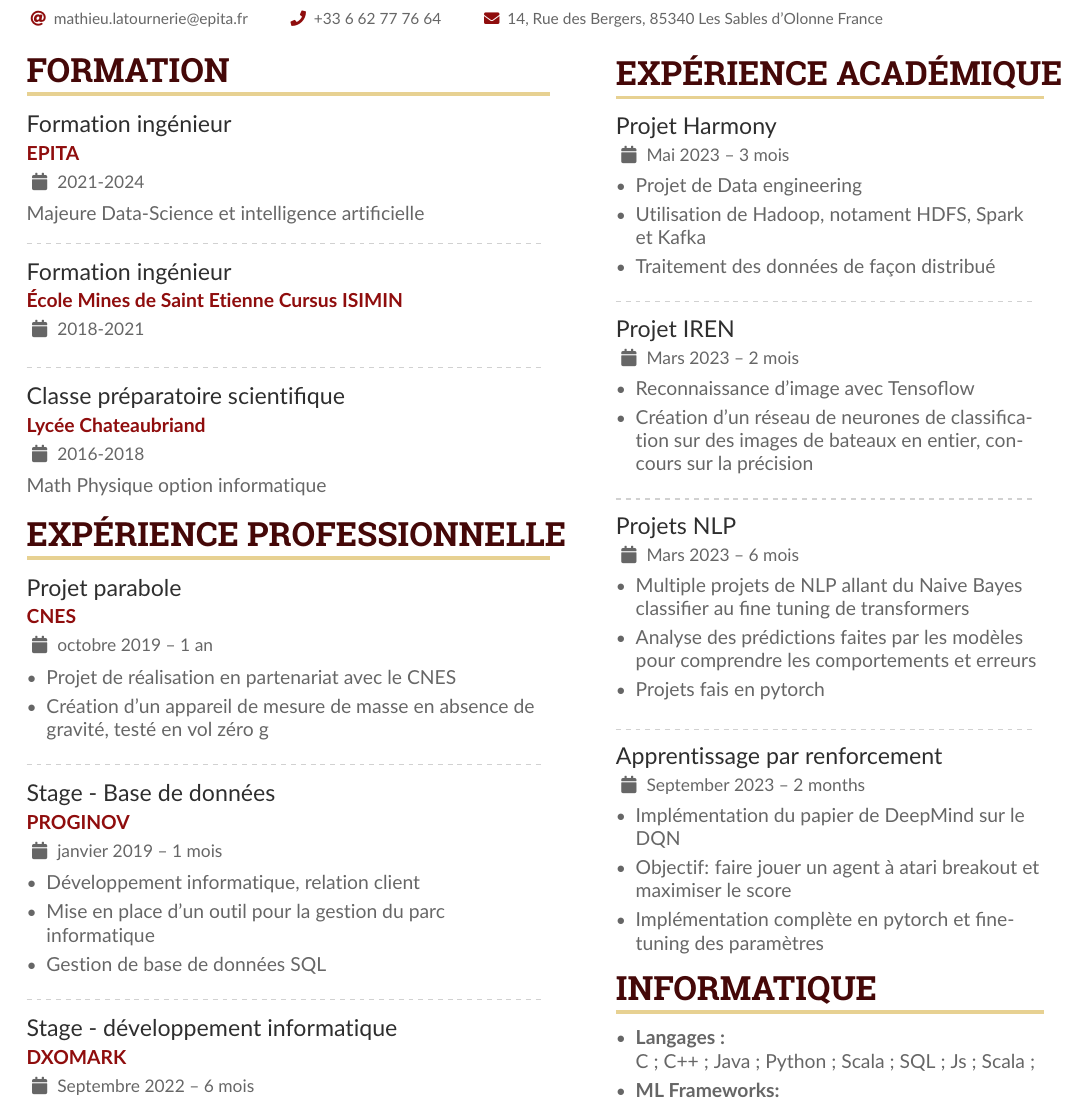
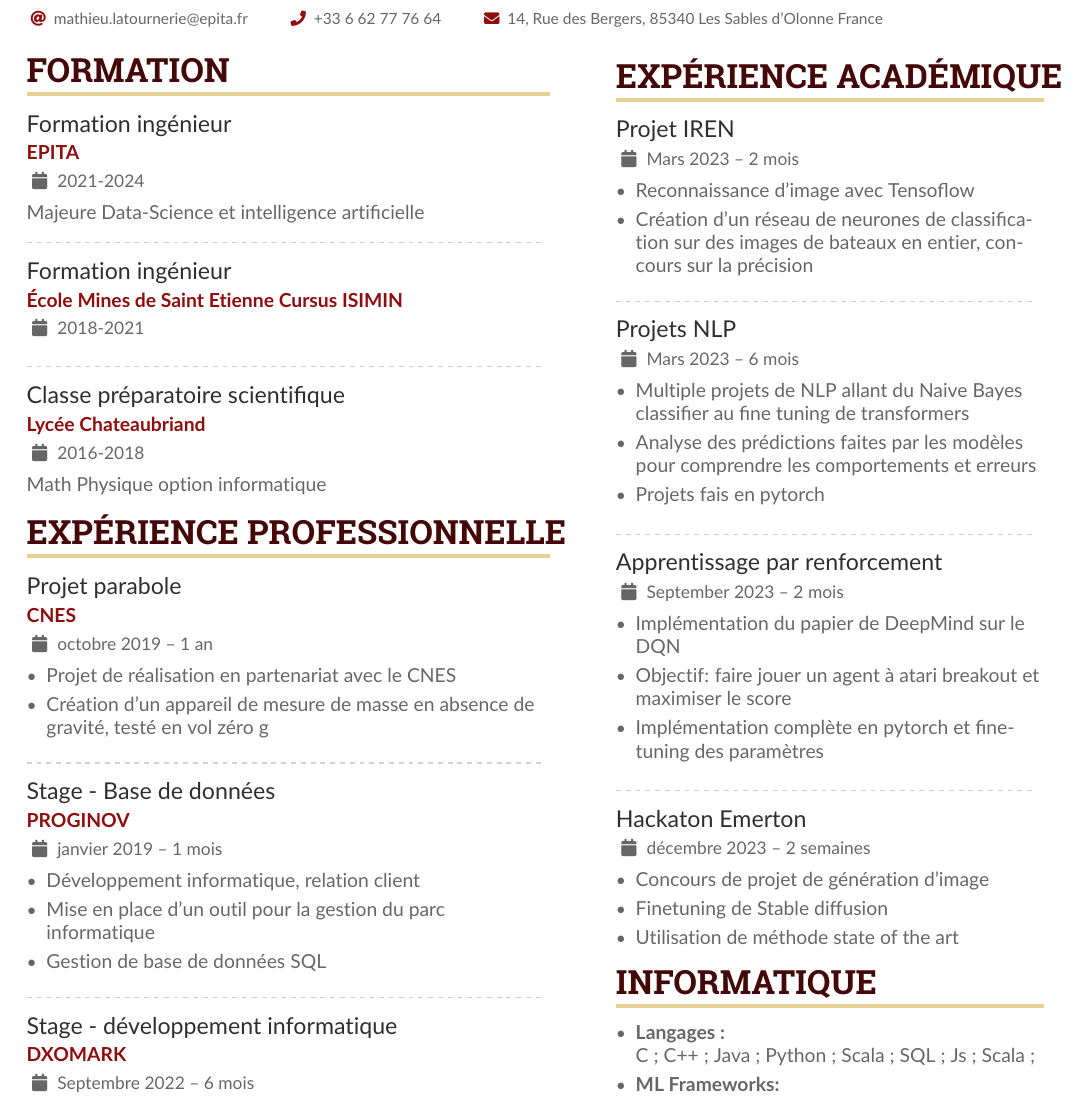
Before and after one commit to meliioko/CV, a LaTeX CV (main.tex): part of the page, cut so that both start at the same text. Compiled offline with pdfLaTeX.

Commit message:
Ajout de emerton

```diff
--- a/main.tex
+++ b/main.tex
@@ -203,7 +203,7 @@ informatique
 \end{itemize}
 \divider
 
-\end{comment}
+
 \cvevent{Projet Harmony}{}{Mai 2023 -- 3 mois}{}
 \begin{itemize}
     \item Projet de Data engineering
@@ -229,11 +230,18 @@ informatique
 \end{itemize}
 
 \divider
-\cvevent{Apprentissage par renforcement}{}{September 2023 -- 2 months}{}
+\cvevent{Apprentissage par renforcement}{}{September 2023 -- 2 mois}{}
 \begin{itemize}
     \item Implémentation du papier de DeepMind sur le DQN
     \item Objectif: faire jouer un agent à atari breakout et maximiser le score
     \item Implémentation complète en pytorch et fine-tuning des paramètres
+\end{itemize}
+\divider
+\cvevent{Hackaton Emerton}{}{décembre 2023 -- 2 semaines}{}
+\begin{itemize}
+  \item Concours de projet de génération d'image
+  \item Finetuning de Stable diffusion
+  \item Utilisation de méthode state of the art
 \end{itemize}
 \cvsection{Informatique}
 
```
Also changed, not shown: main.tex (1 more changed lines).
